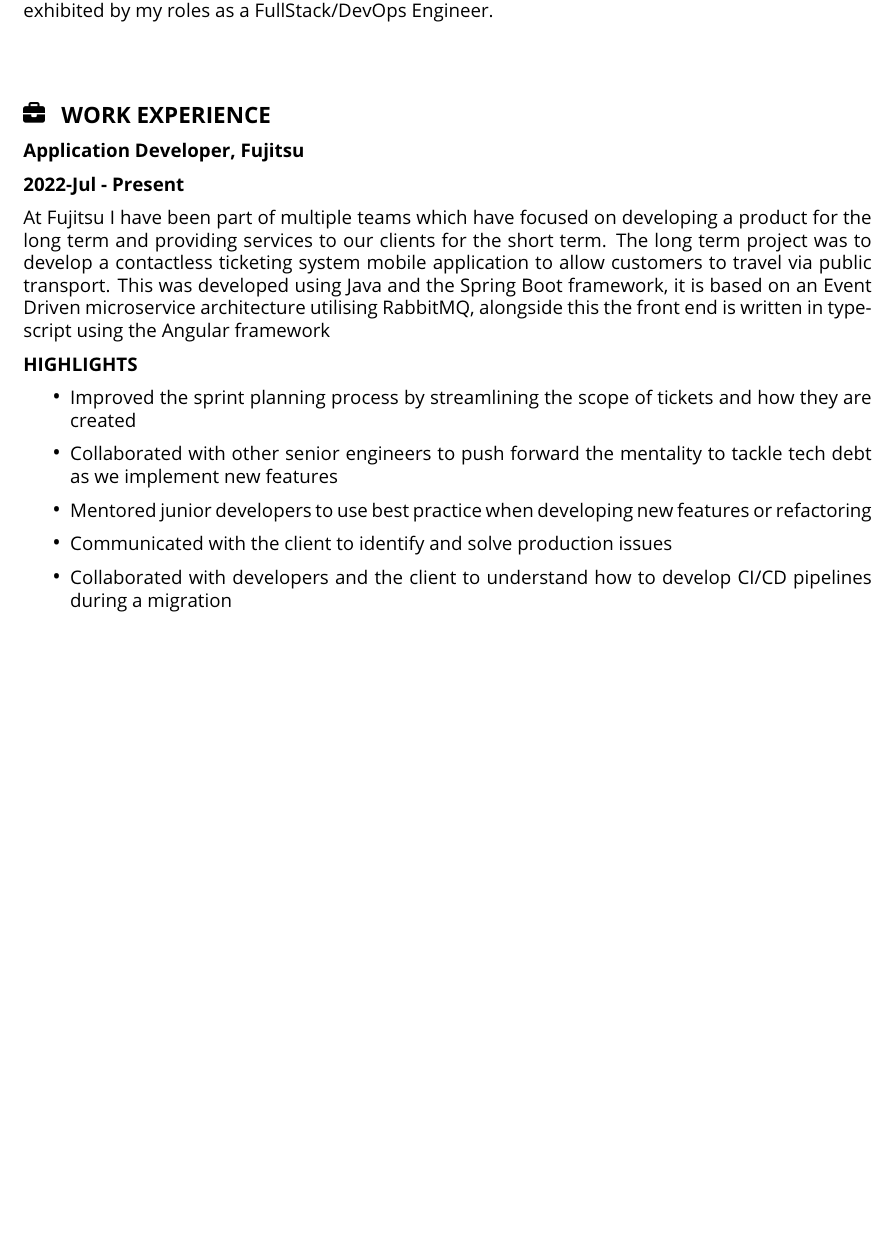
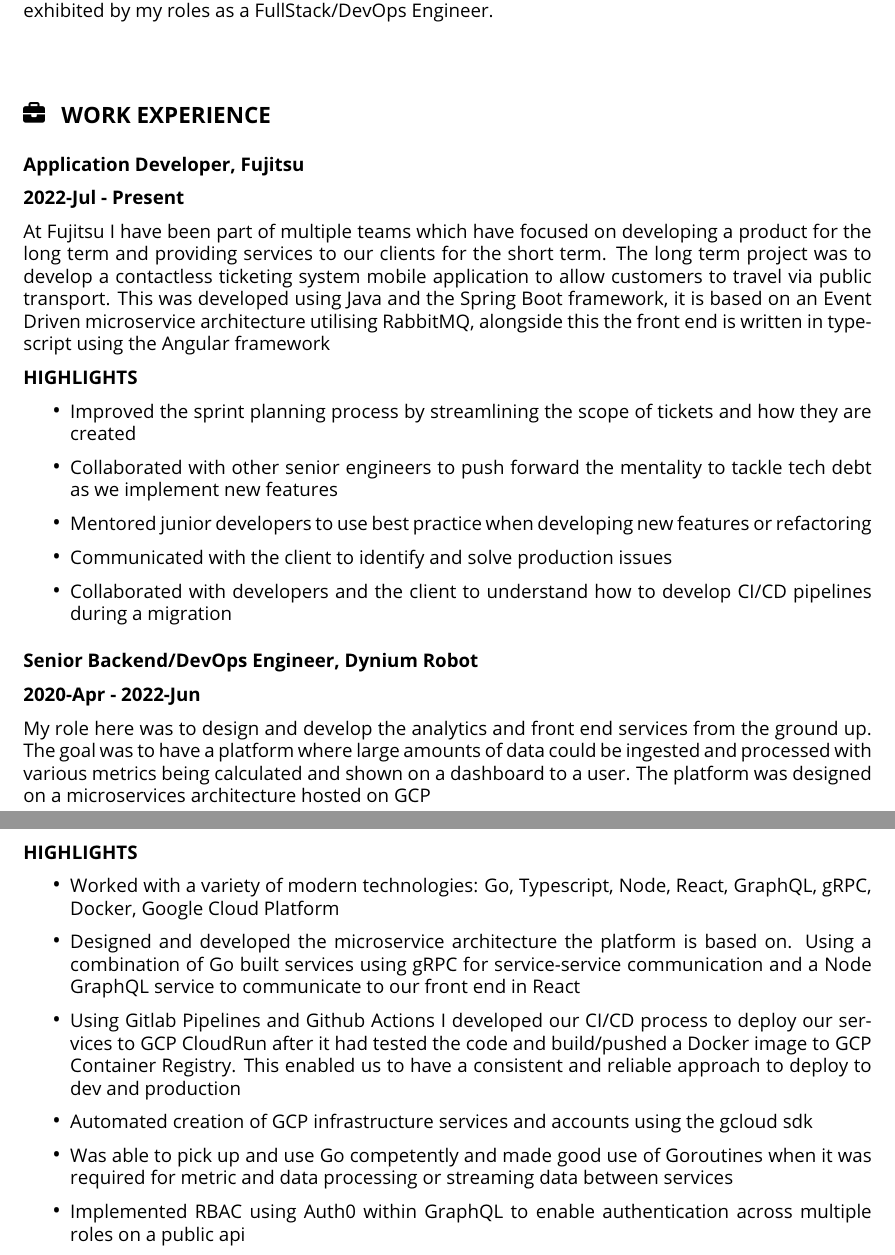
Before and after one commit to harvey1327/cvGenerator, a LaTeX document (template/cora/template.tex): part of the page before the commit and two parts of pages 1 and 2 of 2 after it, the two joined at a grey line, cut so that both start at the same text, the shorter picture padded with empty space. Compiled offline with pdfLaTeX.

Commit message:
added miltiple work experience

```diff
--- a/template/cora/template.tex
+++ b/template/cora/template.tex
@@ -24,6 +25,8 @@
 
     \vspace*{0.5in}
     {\large \raisebox{0\baselineskip}{\includegraphics[height=0.8\baselineskip]{work.png}} \enspace \textbf{WORK EXPERIENCE}} \par
+
+    \vspace*{0.1in}
     {\textbf{Application Developer, Fujitsu}} \par
     {\textbf{2022-Jul - Present}} \par
     At Fujitsu I have been part of multiple teams which have focused on developing a product for the long term and providing services to our clients for the short term. The long term project was to develop a contactless ticketing system mobile application to allow customers to travel via public transport. This was developed using Java and the Spring Boot framework, it is based on an Event Driven microservice architecture utilising RabbitMQ, alongside this the front end is written in typescript using the Angular framework \par
@@ -36,4 +39,18 @@
       \item Collaborated with developers and the client to understand how to develop CI/CD pipelines during a migration
     \end{itemize}
 
+    \vspace*{0.1in}
+    {\textbf{Senior Backend/DevOps Engineer, Dynium Robot}} \par
+    {\textbf{2020-Apr - 2022-Jun}} \par
+    My role here was to design and develop the analytics and front end services from the ground up. The goal was to have a platform where large amounts of data could be ingested and processed with various metrics being calculated and shown on a dashboard to a user. The platform was designed on a microservices architecture hosted on GCP \par
+    {\textbf{HIGHLIGHTS}} \par
+    \begin{itemize}[label={\large\textbullet}]
+      \item Worked with a variety of modern technologies: Go, Typescript, Node, React, GraphQL, gRPC, Docker, Google Cloud Platform
+      \item Designed and developed the microservice architecture the platform is based on. Using a combination of Go built services using gRPC for service-service communication and a Node GraphQL service to communicate to our front end in React
+      \item Using Gitlab Pipelines and Github Actions I developed our CI/CD process to deploy our services to GCP CloudRun after it had tested the code and build/pushed a Docker image to GCP Container Registry. This enabled us to have a consistent and reliable approach to deploy to dev and production
+      \item Automated creation of GCP infrastructure services and accounts using the gcloud sdk
+      \item Was able to pick up and use Go competently and made good use of Goroutines when it was required for metric and data processing or streaming data between services
+      \item Implemented RBAC using Auth0 within GraphQL to enable authentication across multiple roles on a public api
+    \end{itemize}
+
 \end{document}
```
Also changed, not shown: template/cora/template.tex (1 more changed lines).
